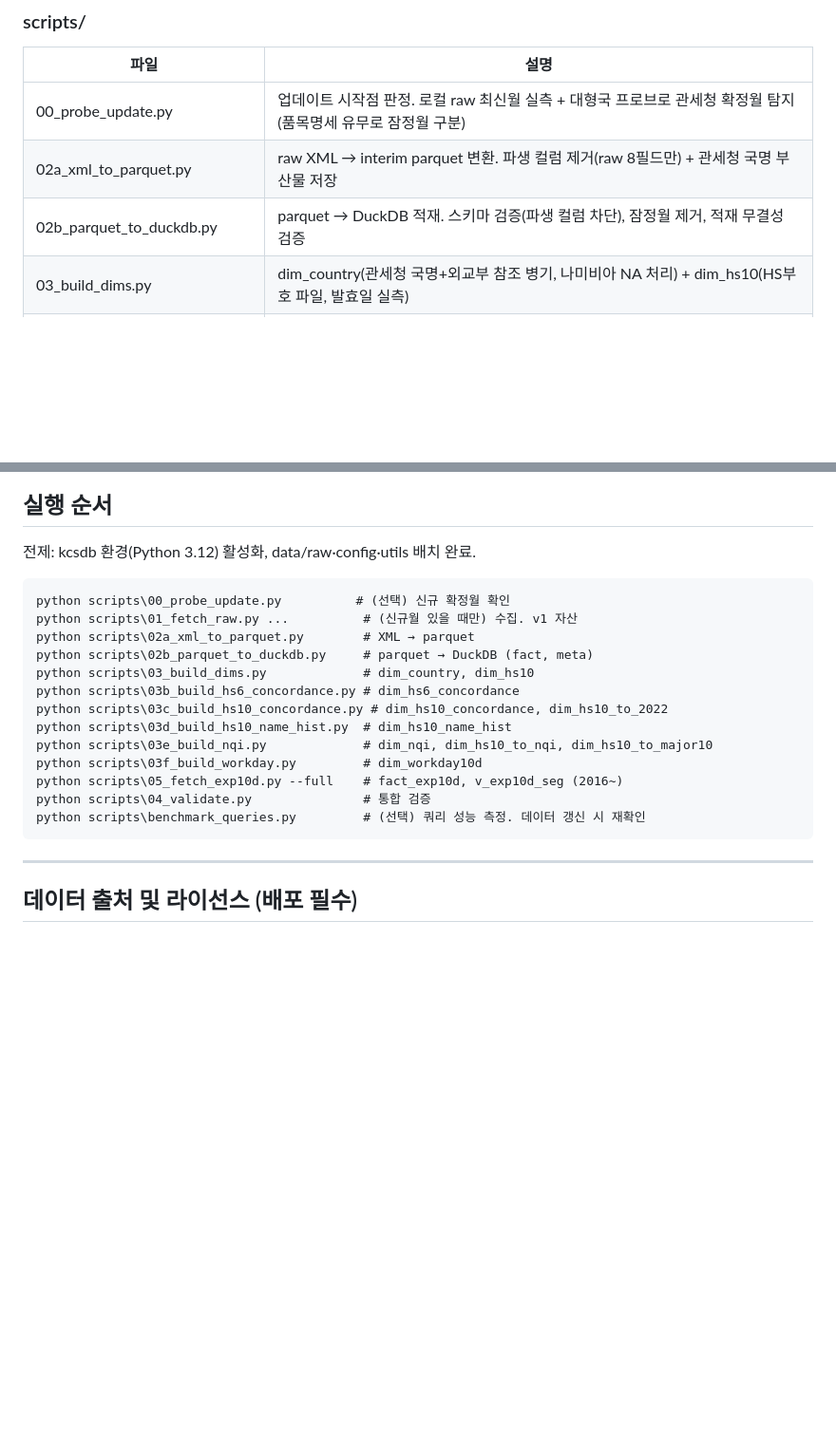
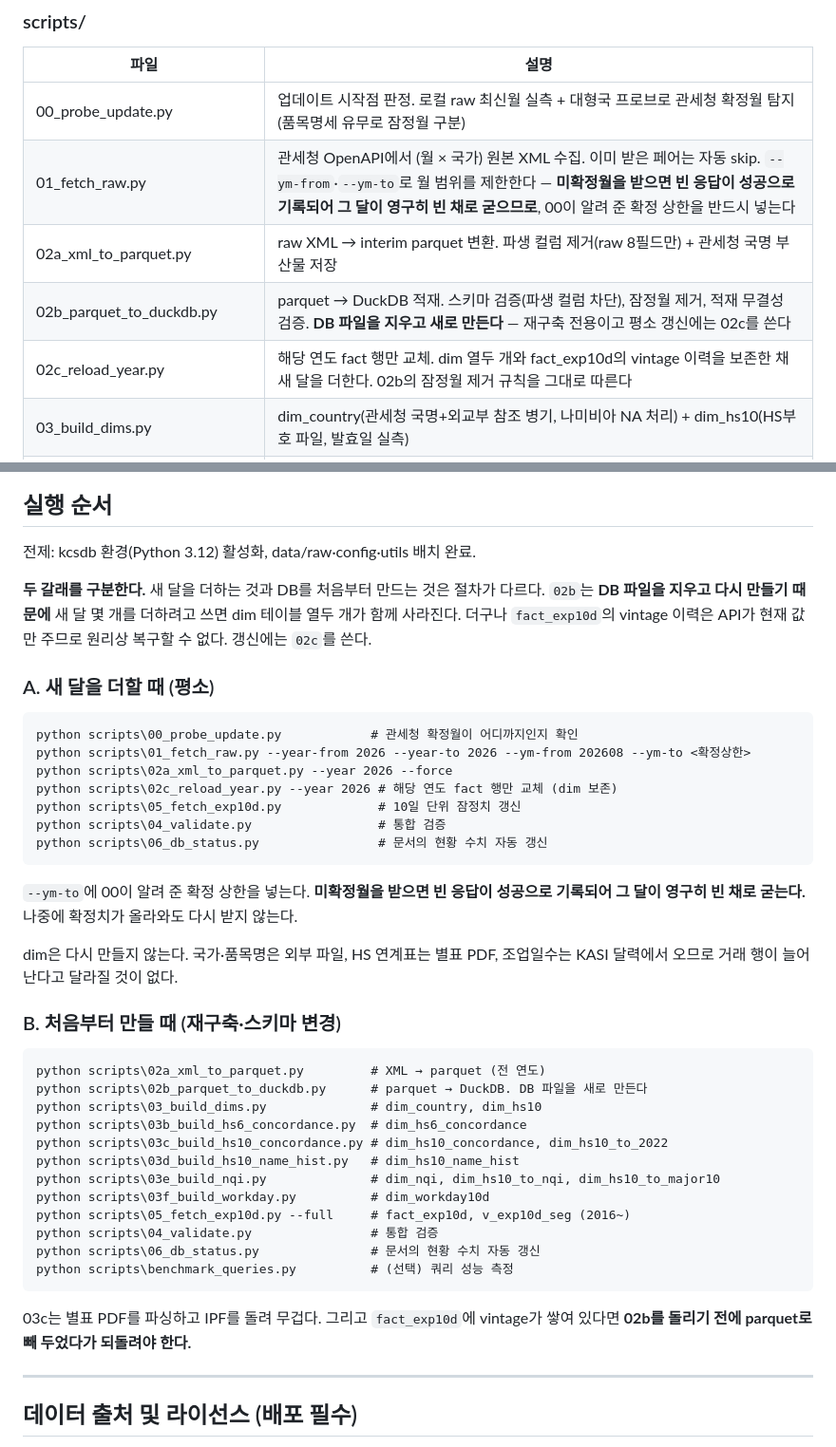
Before and after one commit to pilsunchoi/KCSDB2, a Markdown page: README.md, 2 parts joined by grey strips. Shown at 95% size. GitHub-like rendering; blank space fills up the shorter version.

Commit message:
README 실행 순서를 갱신용과 재구축용으로 가르고 스크립트 표를 채웠다
실행 순서가 하나로 되어 있어 새 달을 더할 때 02b를 돌리게 되어 있었다. 그런데 02b는
DB 파일을 지우고 다시 만들어 dim 테이블 열두 개가 함께 사라진다. fact_exp10d의 vintage
이력은 API가 현재 값만 주므로 원리상 복구할 수도 없다. 문서를 그대로 따르면 자료를
잃는 구조였다.

A. 새 달을 더할 때 - 00 확정월 확인 -> 01 수집(--ym-to로 확정 상한) -> 02a -> 02c
   -> 05 -> 04 검증 -> 06 문서 갱신. dim은 건드리지 않는다
B. 처음부터 만들 때 - 02a -> 02b -> 03~03f -> 05 -> 04 -> 06

--ym-to를 왜 넣어야 하는지도 적었다. 미확정월을 받으면 빈 응답이 성공으로 기록되어
그 달이 영구히 빈 채로 굳는다.

스크립트 표에 빠져 있던 넷을 더했다.
- 01_fetch_raw.py (수집 본체인데 표에 없었다)
- 02c_reload_year.py, 06_db_status.py (오늘 만든 것)
- utils/api_client.py, utils/country_codes.py

이제 표와 scripts 폴더가 일치한다(로컬 전용인 lint_research_md.py 제외).

Co-Authored-By: Claude Opus 5 <noreply@anthropic.com>

````diff
--- a/README.md
+++ b/README.md
@@ -36,8 +36,10 @@ DB를 처음부터 만들려면: data/raw 확보 → config·utils 배치 →
 | 파일 | 설명 |
 |------|------|
 | 00_probe_update.py | 업데이트 시작점 판정. 로컬 raw 최신월 실측 + 대형국 프로브로 관세청 확정월 탐지(품목명세 유무로 잠정월 구분) |
+| 01_fetch_raw.py | 관세청 OpenAPI에서 (월 × 국가) 원본 XML 수집. 이미 받은 페어는 자동 skip. `--ym-from`·`--ym-to`로 월 범위를 제한한다 — **미확정월을 받으면 빈 응답이 성공으로 기록되어 그 달이 영구히 빈 채로 굳으므로**, 00이 알려 준 확정 상한을 반드시 넣는다 |
 | 02a_xml_to_parquet.py | raw XML → interim parquet 변환. 파생 컬럼 제거(raw 8필드만) + 관세청 국명 부산물 저장 |
-| 02b_parquet_to_duckdb.py | parquet → DuckDB 적재. 스키마 검증(파생 컬럼 차단), 잠정월 제거, 적재 무결성 검증 |
+| 02b_parquet_to_duckdb.py | parquet → DuckDB 적재. 스키마 검증(파생 컬럼 차단), 잠정월 제거, 적재 무결성 검증. **DB 파일을 지우고 새로 만든다** — 재구축 전용이고 평소 갱신에는 02c를 쓴다 |
+| 02c_reload_year.py | 해당 연도 fact 행만 교체. dim 열두 개와 fact_exp10d의 vintage 이력을 보존한 채 새 달을 더한다. 02b의 잠정월 제거 규칙을 그대로 따른다 |
 | 03_build_dims.py | dim_country(관세청 국명+외교부 참조 병기, 나미비아 NA 처리) + dim_hs10(HS부호 파일, 발효일 실측) |
 | 03b_build_hs6_concordance.py | HS6 개정 연계표 3종 PDF 추출 → dim_hs6_concordance. 다대다·폐지코드(deleted) 보존 |
 | 03c_build_hs10_concordance.py | HS10 개정 연계 추정 → dim_hs10_concordance, dim_hs10_to_2022. 연도별 HSK 별표 PDF 파싱 → HS6 연계표로 후보 제한 → 품명 유사도 사전가중 → 이중비례조정(IPF). 03b 이후 실행 |
@@ -85,21 +90,48 @@ DB 실물과 마찬가지로, 용량이 큰 원천 자료 일부는 저장소에
 
 전제: kcsdb 환경(Python 3.12) 활성화, data/raw·config·utils 배치 완료.
 
+**두 갈래를 구분한다.** 새 달을 더하는 것과 DB를 처음부터 만드는 것은 절차가 다르다.
+`02b`는 **DB 파일을 지우고 다시 만들기 때문에** 새 달 몇 개를 더하려고 쓰면 dim 테이블
+열두 개가 함께 사라진다. 더구나 `fact_exp10d`의 vintage 이력은 API가 현재 값만 주므로
+원리상 복구할 수 없다. 갱신에는 `02c`를 쓴다.
+
+### A. 새 달을 더할 때 (평소)
+
 ```
-python scripts\00_probe_update.py          # (선택) 신규 확정월 확인
-python scripts\01_fetch_raw.py ...          # (신규월 있을 때만) 수집. v1 자산
-python scripts\02a_xml_to_parquet.py        # XML → parquet
-python scripts\02b_parquet_to_duckdb.py     # parquet → DuckDB (fact, meta)
-python scripts\03_build_dims.py             # dim_country, dim_hs10
-python scripts\03b_build_hs6_concordance.py # dim_hs6_concordance
+python scripts\00_probe_update.py            # 관세청 확정월이 어디까지인지 확인
+python scripts\01_fetch_raw.py --year-from 2026 --year-to 2026 --ym-from 202608 --ym-to <확정상한>
+python scripts\02a_xml_to_parquet.py --year 2026 --force
+python scripts\02c_reload_year.py --year 2026 # 해당 연도 fact 행만 교체 (dim 보존)
+python scripts\05_fetch_exp10d.py             # 10일 단위 잠정치 갱신
+python scripts\04_validate.py                 # 통합 검증
+python scripts\06_db_status.py                # 문서의 현황 수치 자동 갱신
+```
+
+`--ym-to`에 00이 알려 준 확정 상한을 넣는다. **미확정월을 받으면 빈 응답이 성공으로
+기록되어 그 달이 영구히 빈 채로 굳는다.** 나중에 확정치가 올라와도 다시 받지 않는다.
+
+dim은 다시 만들지 않는다. 국가·품목명은 외부 파일, HS 연계표는 별표 PDF, 조업일수는
+KASI 달력에서 오므로 거래 행이 늘어난다고 달라질 것이 없다.
+
+### B. 처음부터 만들 때 (재구축·스키마 변경)
+
+```
+python scripts\02a_xml_to_parquet.py         # XML → parquet (전 연도)
+python scripts\02b_parquet_to_duckdb.py      # parquet → DuckDB. DB 파일을 새로 만든다
+python scripts\03_build_dims.py              # dim_country, dim_hs10
+python scripts\03b_build_hs6_concordance.py  # dim_hs6_concordance
 python scripts\03c_build_hs10_concordance.py # dim_hs10_concordance, dim_hs10_to_2022
-python scripts\03d_build_hs10_name_hist.py  # dim_hs10_name_hist
-python scripts\03e_build_nqi.py             # dim_nqi, dim_hs10_to_nqi, dim_hs10_to_major10
-python scripts\03f_build_workday.py         # dim_workday10d
-python scripts\05_fetch_exp10d.py --full    # fact_exp10d, v_exp10d_seg (2016~)
-python scripts\04_validate.py               # 통합 검증
-python scripts\benchmark_queries.py         # (선택) 쿼리 성능 측정. 데이터 갱신 시 재확인
+python scripts\03d_build_hs10_name_hist.py   # dim_hs10_name_hist
+python scripts\03e_build_nqi.py              # dim_nqi, dim_hs10_to_nqi, dim_hs10_to_major10
+python scripts\03f_build_workday.py          # dim_workday10d
+python scripts\05_fetch_exp10d.py --full     # fact_exp10d, v_exp10d_seg (2016~)
+python scripts\04_validate.py                # 통합 검증
+python scripts\06_db_status.py               # 문서의 현황 수치 자동 갱신
+python scripts\benchmark_queries.py          # (선택) 쿼리 성능 측정
 ```
+
+03c는 별표 PDF를 파싱하고 IPF를 돌려 무겁다. 그리고 `fact_exp10d`에 vintage가 쌓여
+있다면 **02b를 돌리기 전에 parquet로 빼 두었다가 되돌려야 한다.**
 
 ---
 
````
Also changed, not shown: other parts of README.md (+3 -0 lines).
